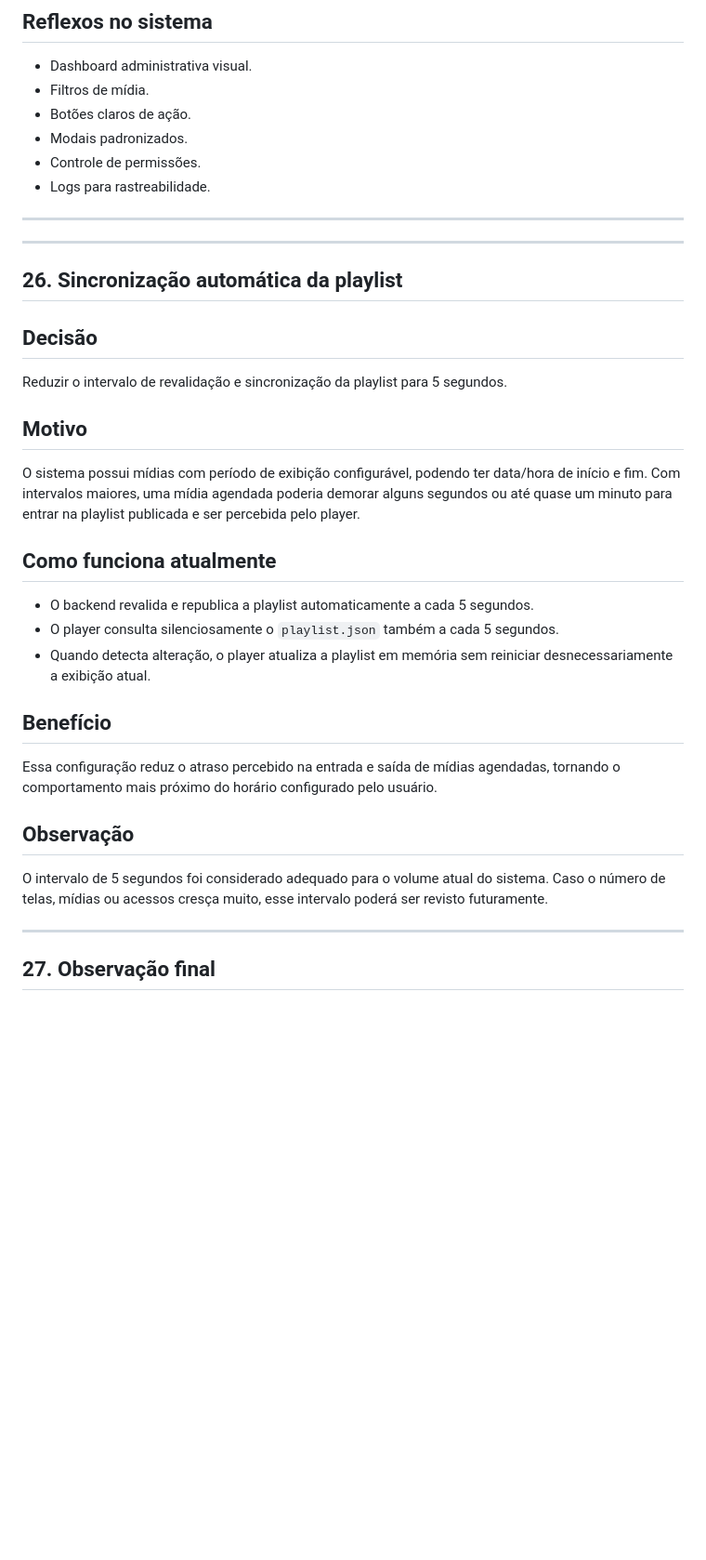
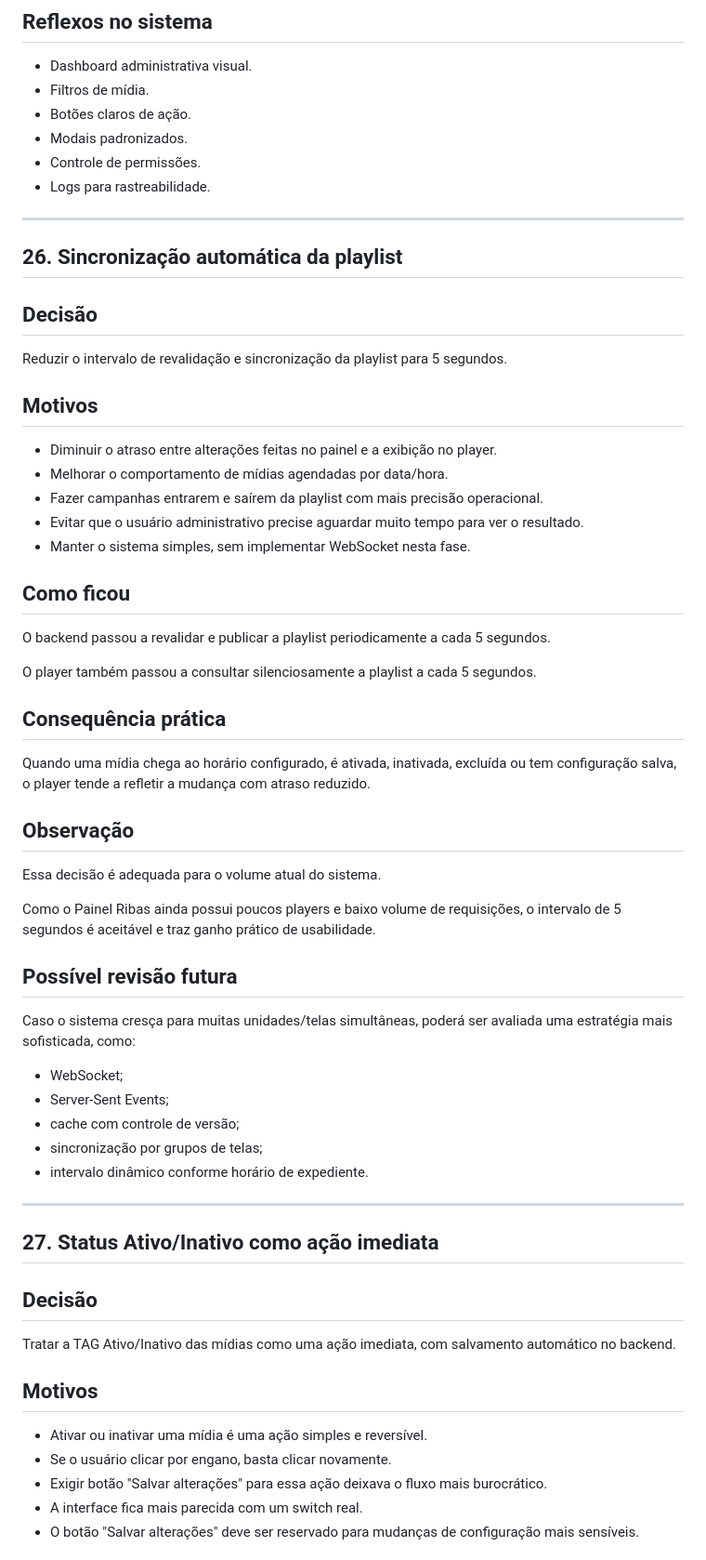
Before and after one commit to pmrrp/tv, a Markdown page: docs/DECISOES_TECNICAS.md, the part around one of its changes. Shown at 93% size. GitHub-like rendering; blank space fills up the shorter version.

Commit message:
docs: registra status automatico e sincronizacao da playlist

```diff
--- a/docs/DECISOES_TECNICAS.md
+++ b/docs/DECISOES_TECNICAS.md
@@ -571,27 +571,59 @@ Criar uma solução simples o suficiente para ser operada por equipes não técn
 
 ---
 
----
-
 ## 26. Sincronização automática da playlist
 
 ## Decisão
+
 Reduzir o intervalo de revalidação e sincronização da playlist para 5 segundos.
 
-## Motivo
-O sistema possui mídias com período de exibição configurável, podendo ter data/hora de início e fim. Com intervalos maiores, uma mídia agendada poderia demorar alguns segundos ou até quase um minuto para entrar na playlist publicada e ser percebida pelo player.
+## Motivos
 
-## Como funciona atualmente
-- O backend revalida e republica a playlist automaticamente a cada 5 segundos.
-- O player consulta silenciosamente o `playlist.json` também a cada 5 segundos.
-- Quando detecta alteração, o player atualiza a playlist em memória sem reiniciar desnecessariamente a exibição atual.
+- Diminuir o atraso entre alterações feitas no painel e a exibição no player.
+- Melhorar o comportamento de mídias agendadas por data/hora.
+- Fazer campanhas entrarem e saírem da playlist com mais precisão operacional.
+- Evitar que o usuário administrativo precise aguardar muito tempo para ver o resultado.
+- Manter o sistema simples, sem implementar WebSocket nesta fase.
 
-## Benefício
-Essa configuração reduz o atraso percebido na entrada e saída de mídias agendadas, tornando o comportamento mais próximo do horário configurado pelo usuário.
+## Como ficou
+
+O backend passou a revalidar e publicar a playlist periodicamente a cada 5 segundos.
+
+O player também passou a consultar silenciosamente a playlist a cada 5 segundos.
+
+## Consequência prática
+
+Quando uma mídia chega ao horário configurado, é ativada, inativada, excluída ou tem configuração salva, o player tende a refletir a mudança com atraso reduzido.
 
 ## Observação
-O intervalo de 5 segundos foi considerado adequado para o volume atual do sistema. Caso o número de telas, mídias ou acessos cresça muito, esse intervalo poderá ser revisto futuramente.
+
+Essa decisão é adequada para o volume atual do sistema.
+
+Como o Painel Ribas ainda possui poucos players e baixo volume de requisições, o intervalo de 5 segundos é aceitável e traz ganho prático de usabilidade.
+
+## Possível revisão futura
+
+Caso o sistema cresça para muitas unidades/telas simultâneas, poderá ser avaliada uma estratégia mais sofisticada, como:
+
+- WebSocket;
+- Server-Sent Events;
+- cache com controle de versão;
+- sincronização por grupos de telas;
+- intervalo dinâmico conforme horário de expediente.
 
 ---
 
-## 27. Observação final
+## 27. Status Ativo/Inativo como ação imediata
+
+## Decisão
+
+Tratar a TAG Ativo/Inativo das mídias como uma ação imediata, com salvamento automático no backend.
+
+## Motivos
+
+- Ativar ou inativar uma mídia é uma ação simples e reversível.
+- Se o usuário clicar por engano, basta clicar novamente.
+- Exigir botão "Salvar alterações" para essa ação deixava o fluxo mais burocrático.
+- A interface fica mais parecida com um switch real.
+- O botão "Salvar alterações" deve ser reservado para mudanças de configuração mais sensíveis.
+
```
Also changed, not shown: other parts of docs/DECISOES_TECNICAS.md (+53 -0 lines), docs/CHECKLIST_FASE_2.md (+30 -10 lines), docs/GUIA_TESTES.md (+32 -4 lines).
